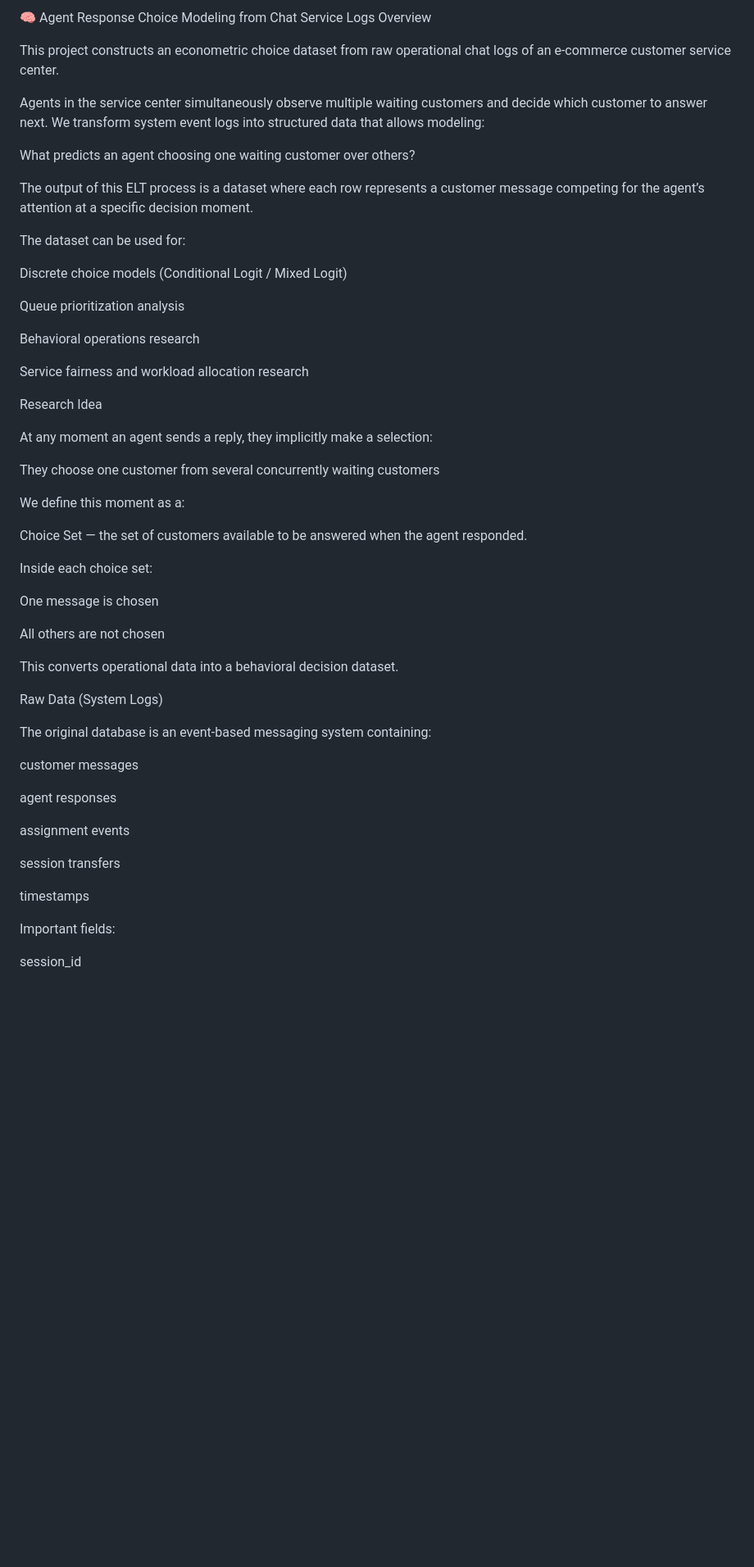
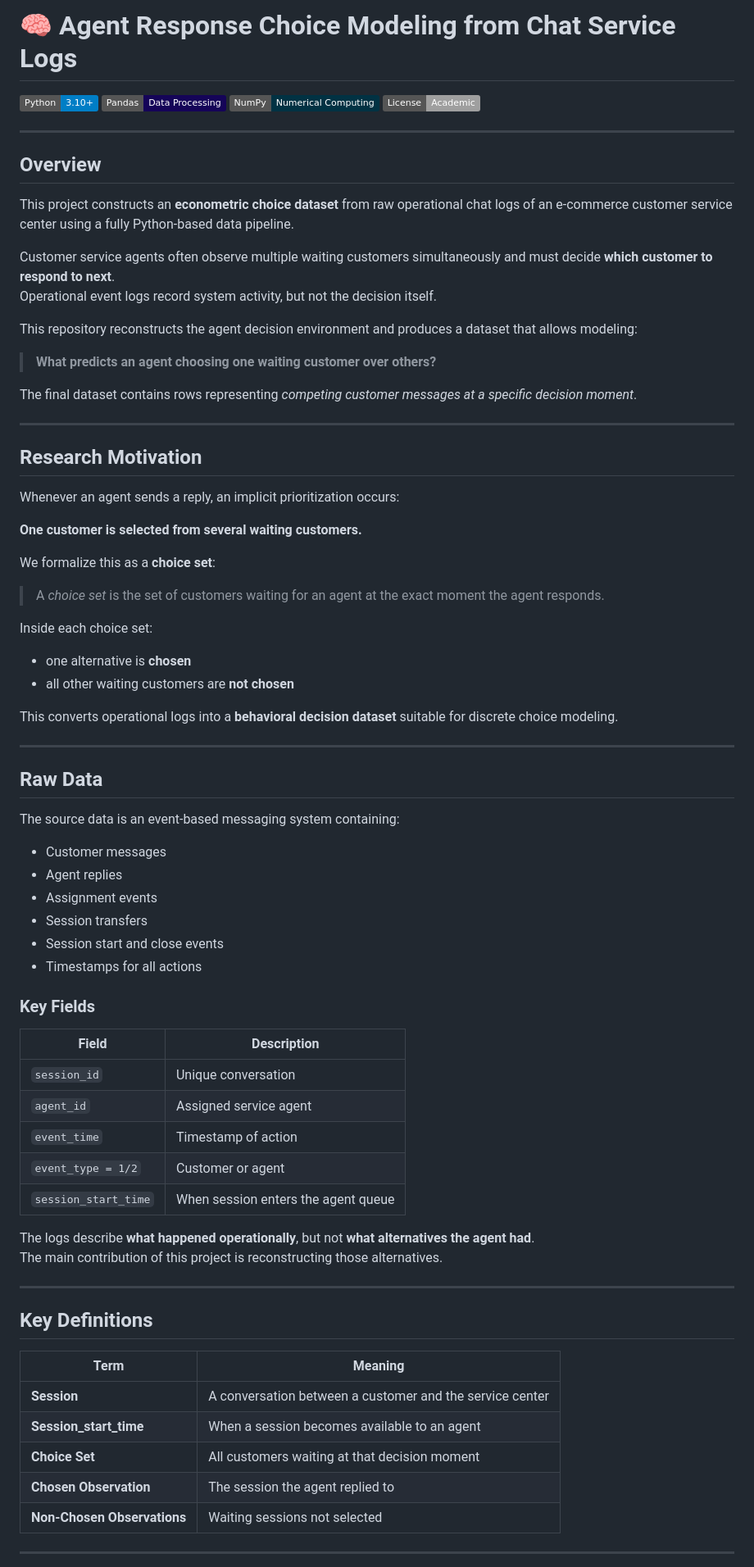
Before and after one commit to TamirS94/Service-system-research, a Markdown page: README.md, the part around one of its changes. Shown at 82% size. GitHub-like rendering; badges without logos; blank space fills up the shorter version.

```diff
--- a/README.md
+++ b/README.md
@@ -1,60 +1,79 @@
-🧠 Agent Response Choice Modeling from Chat Service Logs
-Overview
+# 🧠 Agent Response Choice Modeling from Chat Service Logs
 
-This project constructs an econometric choice dataset from raw operational chat logs of an e-commerce customer service center.
+[![Python](https://img.shields.io/badge/Python-3.10%2B-blue.svg)]()
+[![Pandas](https://img.shields.io/badge/Pandas-Data%20Processing-150458.svg)]()
+[![NumPy](https://img.shields.io/badge/NumPy-Numerical%20Computing-013243.svg)]()
+[![License](https://img.shields.io/badge/License-Academic-lightgrey.svg)]()
 
-Agents in the service center simultaneously observe multiple waiting customers and decide which customer to answer next.
-We transform system event logs into structured data that allows modeling:
+---
 
-What predicts an agent choosing one waiting customer over others?
+## Overview
+This project constructs an **econometric choice dataset** from raw operational chat logs of an e-commerce customer service center using a fully Python-based data pipeline.
 
-The output of this ELT process is a dataset where each row represents a customer message competing for the agent’s attention at a specific decision moment.
+Customer service agents often observe multiple waiting customers simultaneously and must decide **which customer to respond to next**.
+Operational event logs record system activity, but not the decision itself.
 
-The dataset can be used for:
+This repository reconstructs the agent decision environment and produces a dataset that allows modeling:
 
-Discrete choice models (Conditional Logit / Mixed Logit)
+> **What predicts an agent choosing one waiting customer over others?**
 
-Queue prioritization analysis
+The final dataset contains rows representing *competing customer messages at a specific decision moment*.
 
-Behavioral operations research
+---
 
-Service fairness and workload allocation research
+## Research Motivation
 
-Research Idea
+Whenever an agent sends a reply, an implicit prioritization occurs:
 
-At any moment an agent sends a reply, they implicitly make a selection:
+**One customer is selected from several waiting customers.**
 
-They choose one customer
-from
-several concurrently waiting customers
+We formalize this as a **choice set**:
 
-We define this moment as a:
-
-Choice Set — the set of customers available to be answered when the agent responded.
+> A *choice set* is the set of customers waiting for an agent at the exact moment the agent responds.
 
 Inside each choice set:
+- one alternative is **chosen**
+- all other waiting customers are **not chosen**
 
-One message is chosen
+This converts operational logs into a **behavioral decision dataset** suitable for discrete choice modeling.
 
-All others are not chosen
+---
 
-This converts operational data into a behavioral decision dataset.
+## Raw Data
 
-Raw Data (System Logs)
+The source data is an event-based messaging system containing:
 
-The original database is an event-based messaging system containing:
+- Customer messages
+- Agent replies
+- Assignment events
+- Session transfers
+- Session start and close events
+- Timestamps for all actions
 
-customer messages
+### Key Fields
 
-agent responses
+| Field | Description |
+|------|------|
+| `session_id` | Unique conversation |
+| `agent_id` | Assigned service agent |
+| `event_time` | Timestamp of action |
+| `event_type = 1/2` | Customer or agent |
+| `session_start_time` | When session enters the agent queue |
 
-assignment events
+The logs describe **what happened operationally**, but not **what alternatives the agent had**.
+The main contribution of this project is reconstructing those alternatives.
 
-session transfers
+---
 
-timestamps
+## Key Definitions
 
-Important fields:
+| Term | Meaning |
+|------|------|
+| **Session** | A conversation between a customer and the service center |
+| **Session_start_time** | When a session becomes available to an agent |
+| **Choice Set** | All customers waiting at that decision moment |
+| **Chosen Observation** | The session the agent replied to |
+| **Non-Chosen Observations** | Waiting sessions not selected |
 
-session_id
+---
 
```
Also changed, not shown: other parts of README.md (+92 -167 lines).
